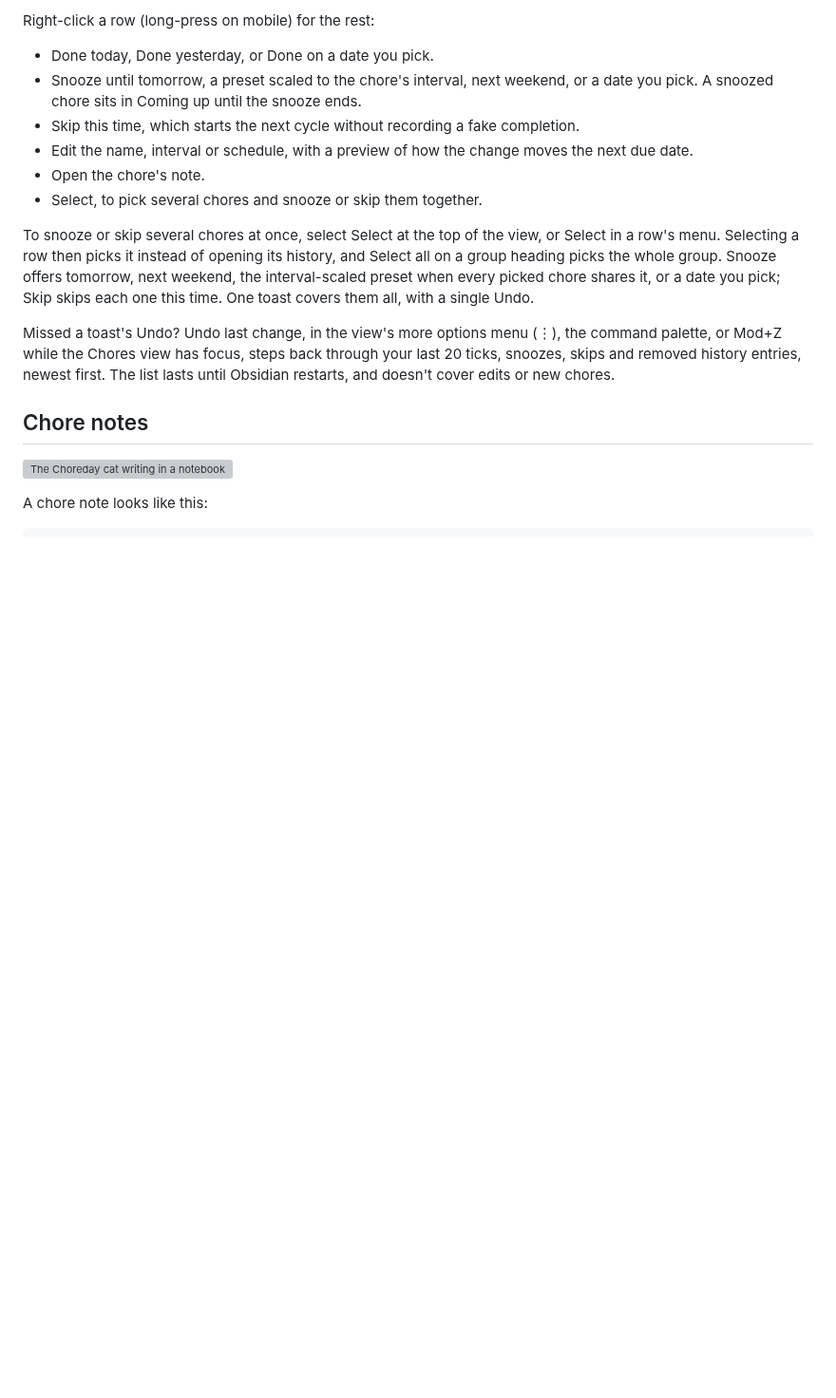
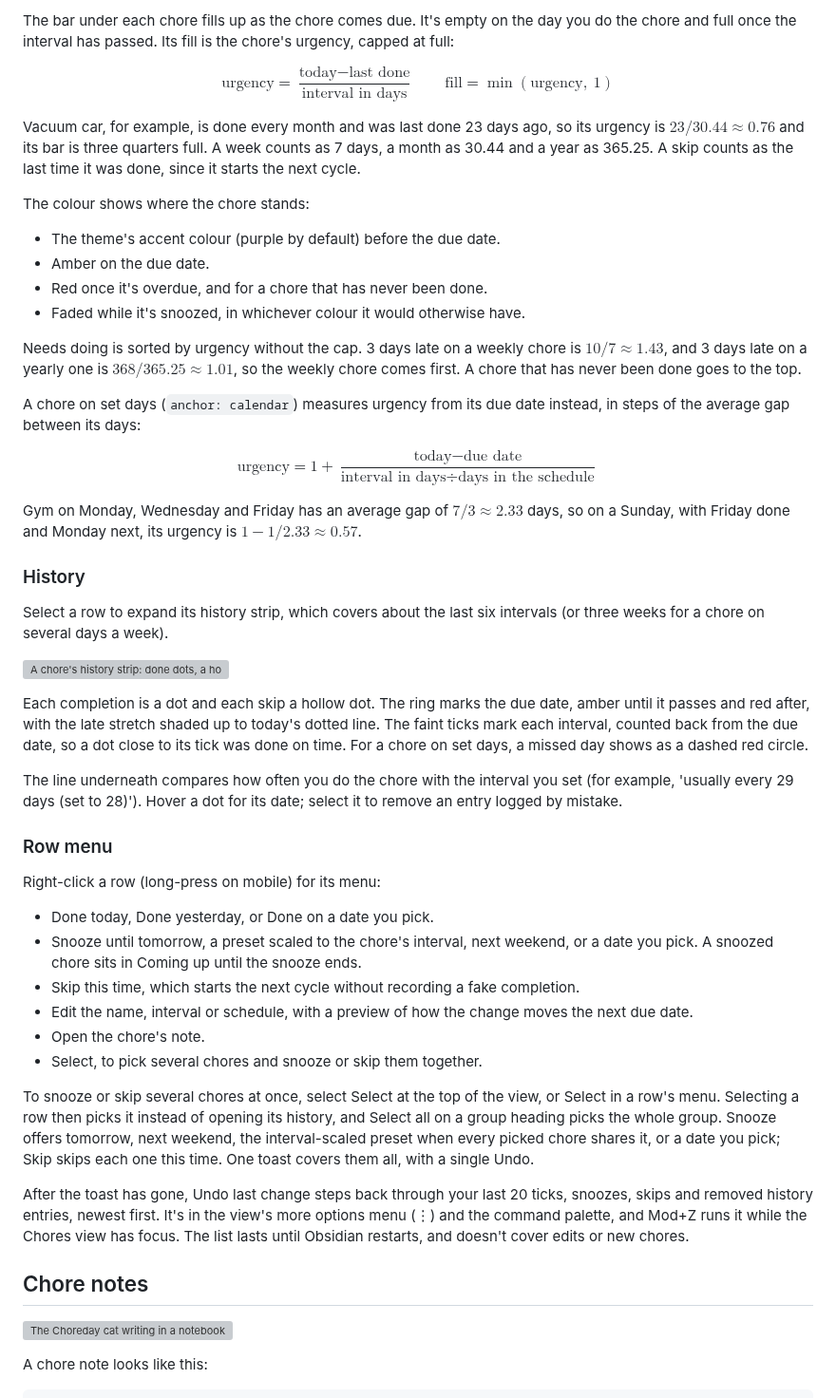
Before and after one commit to paulchiu/obsidian-choreday, a Markdown page: README.md, the part around one of its changes. Shown at 95% size. Rendered like a GitHub page; blank space fills up the shorter version; grey boxes are pictures that could not be loaded.

```diff
--- a/README.md
+++ b/README.md
@@ -42,5 +42,38 @@ Select a row to expand its history strip. It shows each completion as a dot, ski
 
-Right-click a row (long-press on mobile) for the rest:
+The bar under each chore fills up as the chore comes due. It's empty on the day you do the chore and full once the interval has passed. Its fill is the chore's urgency, capped at full:
+
+$$\text{urgency} = \frac{\text{today} - \text{last done}}{\text{interval in days}} \qquad \text{fill} = \min(\text{urgency},\ 1)$$
+
+Vacuum car, for example, is done every month and was last done 23 days ago, so its urgency is $23 / 30.44 \approx 0.76$ and its bar is three quarters full. A week counts as 7 days, a month as 30.44 and a year as 365.25. A skip counts as the last time it was done, since it starts the next cycle.
+
+The colour shows where the chore stands:
+
+- The theme's accent colour (purple by default) before the due date.
+- Amber on the due date.
+- Red once it's overdue, and for a chore that has never been done.
+- Faded while it's snoozed, in whichever colour it would otherwise have.
+
+Needs doing is sorted by urgency without the cap. 3 days late on a weekly chore is $10 / 7 \approx 1.43$, and 3 days late on a yearly one is $368 / 365.25 \approx 1.01$, so the weekly chore comes first. A chore that has never been done goes to the top.
+
+A chore on set days (`anchor: calendar`) measures urgency from its due date instead, in steps of the average gap between its days:
+
+$$\text{urgency} = 1 + \frac{\text{today} - \text{due date}}{\text{interval in days} \div \text{days in the schedule}}$$
+
+Gym on Monday, Wednesday and Friday has an average gap of $7 / 3 \approx 2.33$ days, so on a Sunday, with Friday done and Monday next, its urgency is $1 - 1 / 2.33 \approx 0.57$.
+
+### History
+
+Select a row to expand its history strip, which covers about the last six intervals (or three weeks for a chore on several days a week).
+
+![A chore's history strip: done dots, a hollow skipped dot, the due date ring, the late stretch up to today, and the summary line underneath](docs/images/history-strip.webp)
+
+Each completion is a dot and each skip a hollow dot. The ring marks the due date, amber until it passes and red after, with the late stretch shaded up to today's dotted line. The faint ticks mark each interval, counted back from the due date, so a dot close to its tick was done on time. For a chore on set days, a missed day shows as a dashed red circle.
+
+The line underneath compares how often you do the chore with the interval you set (for example, 'usually every 29 days (set to 28)'). Hover a dot for its date; select it to remove an entry logged by mistake.
+
+### Row menu
+
+Right-click a row (long-press on mobile) for its menu:
 
 - Done today, Done yesterday, or Done on a date you pick.
 - Snooze until tomorrow, a preset scaled to the chore's interval, next weekend, or a date you pick. A snoozed chore sits in Coming up until the snooze ends.
@@ -51,7 +84,7 @@ Right-click a row (long-press on mobile) for the rest:
 
 To snooze or skip several chores at once, select Select at the top of the view, or Select in a row's menu. Selecting a row then picks it instead of opening its history, and Select all on a group heading picks the whole group. Snooze offers tomorrow, next weekend, the interval-scaled preset when every picked chore shares it, or a date you pick; Skip skips each one this time. One toast covers them all, with a single Undo.
 
-Missed a toast's Undo? Undo last change, in the view's more options menu (⋮), the command palette, or Mod+Z while the Chores view has focus, steps back through your last 20 ticks, snoozes, skips and removed history entries, newest first. The list lasts until Obsidian restarts, and doesn't cover edits or new chores.
+After the toast has gone, Undo last change steps back through your last 20 ticks, snoozes, skips and removed history entries, newest first. It's in the view's more options menu (⋮) and the command palette, and Mod+Z runs it while the Chores view has focus. The list lasts until Obsidian restarts, and doesn't cover edits or new chores.
 
 ## Chore notes
 
```
Also changed, not shown: other parts of README.md (+10 -10 lines), docs/images/demo.gif (added), 2 other files.
